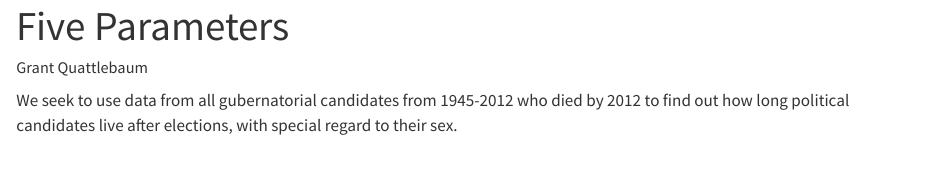
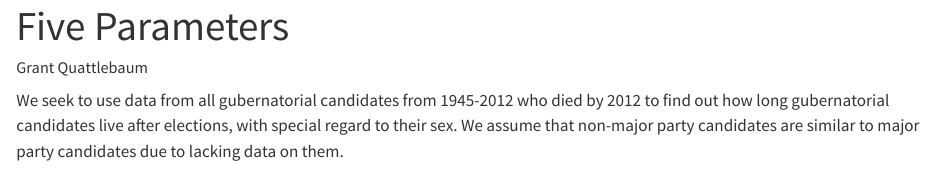
Before and after one commit to GrantQ9/tutorial-9, a Quarto document (five-parameters.qmd): the page in a window 1100 px wide, from its top. Rendered offline with R 4.5, knitr and Pandoc in place of Quarto, with nearby package versions.

Commit message:
Justice done

````diff
--- a/five-parameters.qmd
+++ b/five-parameters.qmd
@@ -14,4 +14,4 @@ library(tidyverse)
 library(primer.data)
 ```
 
-We seek to use data from all gubernatorial candidates from 1945-2012 who died by 2012 to find out how long political candidates live after elections, with special regard to their sex.
+We seek to use data from all gubernatorial candidates from 1945-2012 who died by 2012 to find out how long gubernatorial candidates live after elections, with special regard to their sex. We assume that non-major party candidates are similar to major party candidates due to lacking data on them.
````
